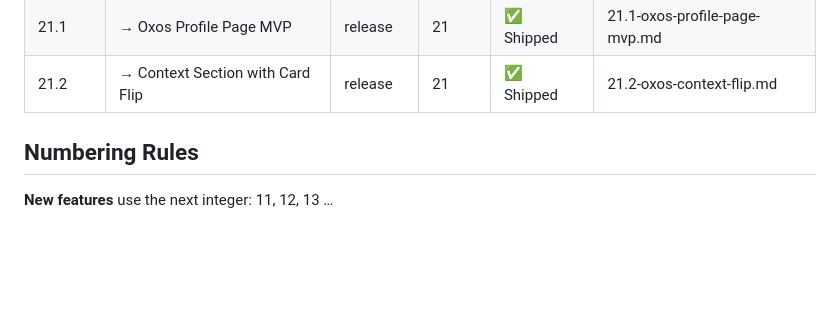
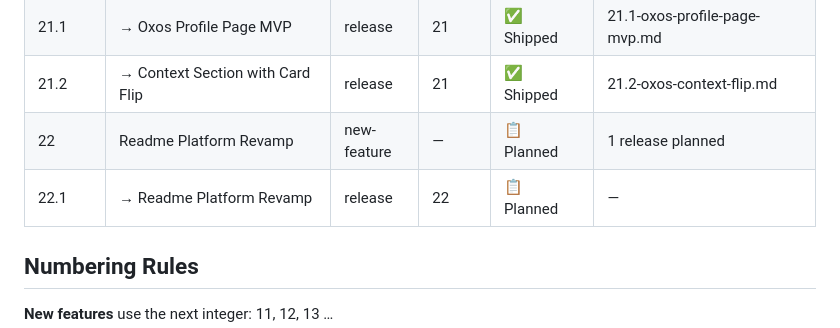
Before and after one commit to shagun008/spendly, a Markdown page: .claude/features/registry.md, the part around the change. Rendered like a GitHub page; blank space fills up the shorter version.

Commit message:
plan: release plan for 22 readme platform revamp

```diff
--- a/.claude/features/registry.md
+++ b/.claude/features/registry.md
@@ -75,6 +75,8 @@ Release sub-rows (indented with →) show individual release status.
 | 21 | Oxos Profile Page | new-feature | — | ✅ Shipped | 2 releases |
 | 21.1 | → Oxos Profile Page MVP | release | 21 | ✅ Shipped | 21.1-oxos-profile-page-mvp.md |
 | 21.2 | → Context Section with Card Flip | release | 21 | ✅ Shipped | 21.2-oxos-context-flip.md |
+| 22 | Readme Platform Revamp | new-feature | — | 📋 Planned | 1 release planned |
+| 22.1 | → Readme Platform Revamp | release | 22 | 📋 Planned | — |
 
 ## Numbering Rules
 
```
Also changed, not shown: 2 other files.
